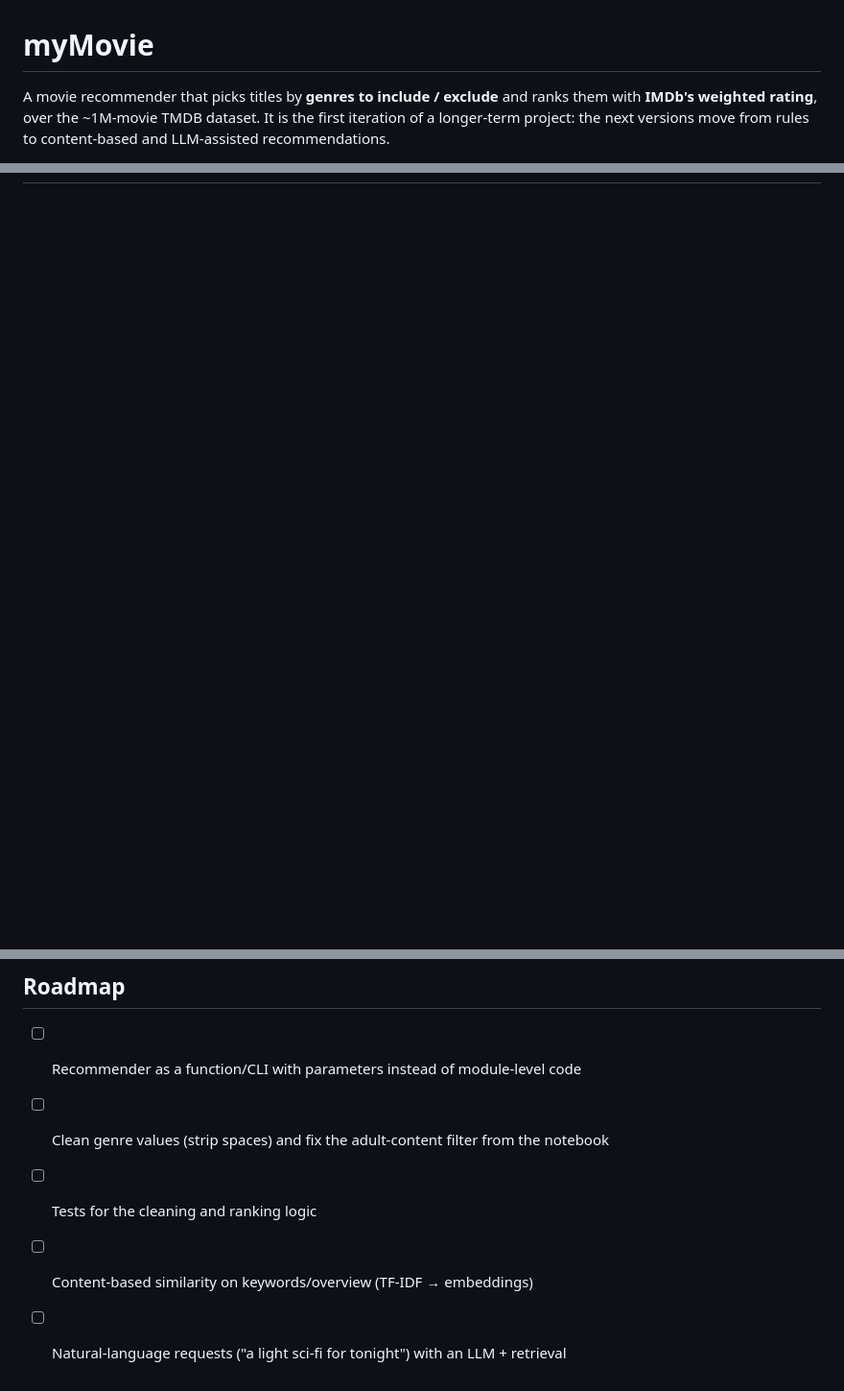
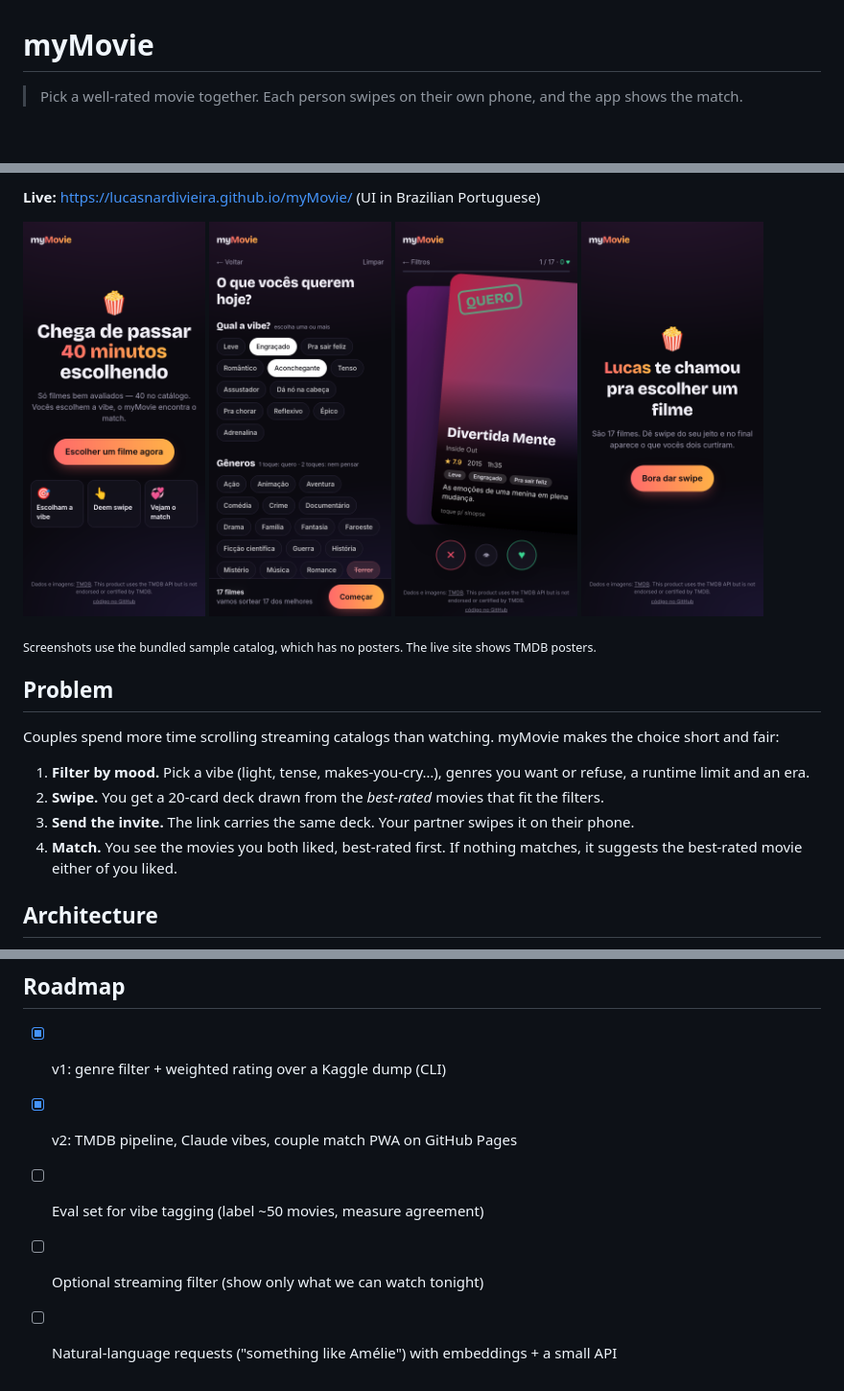
Before and after one commit to lucasnardivieira/myMovie, a Markdown page: README.md, 3 parts joined by grey strips. Shown at 96% size. Drawn GitHub-style; pictures changed too: docs/screenshots/filters.png (added), docs/screenshots/home.png (added), docs/screenshots/invite.png (added); blank space fills up the shorter version.

````diff
--- a/README.md
+++ b/README.md
@@ -1,4 +1,4 @@
 # myMovie
 
-A movie recommender that picks titles by **genres to include / exclude** and ranks them with **IMDb's weighted rating**, over the ~1M-movie TMDB dataset. It is the first iteration of a longer-term project: the next versions move from rules to content-based and LLM-assisted recommendations.
+> Pick a well-rated movie together. Each person swipes on their own phone, and the app shows the match.
 
@@ -6,3 +7,23 @@ A movie recommender that picks titles by **genres to include / exclude** and ran
 
+**Live:** https://lucasnardivieira.github.io/myMovie/ (UI in Brazilian Portuguese)
+
+<p>
+  <img src="docs/screenshots/home.png" width="190" alt="Home screen">
+  <img src="docs/screenshots/filters.png" width="190" alt="Choosing vibe, genres, runtime and era">
+  <img src="docs/screenshots/swipe.png" width="190" alt="Swiping a movie card">
+  <img src="docs/screenshots/invite.png" width="190" alt="Partner opening the invite link">
+</p>
+
+<sub>Screenshots use the bundled sample catalog, which has no posters. The live site shows TMDB posters.</sub>
+
+## Problem
+Couples spend more time scrolling streaming catalogs than watching. myMovie makes the choice short and fair:
+
+1. **Filter by mood.** Pick a vibe (light, tense, makes-you-cry…), genres you want or refuse, a runtime limit and an era.
+2. **Swipe.** You get a 20-card deck drawn from the *best-rated* movies that fit the filters.
+3. **Send the invite.** The link carries the same deck. Your partner swipes it on their phone.
+4. **Match.** You see the movies you both liked, best-rated first. If nothing matches, it suggests the best-rated movie either of you liked.
+
+## Architecture
 ```mermaid
 flowchart LR
@@ -71,7 +102,7 @@ The genres to include and exclude are set at the bottom of the script (default:
 
 ## Roadmap
-- [ ] Recommender as a function/CLI with parameters instead of module-level code
-- [ ] Clean genre values (strip spaces) and fix the adult-content filter from the notebook
-- [ ] Tests for the cleaning and ranking logic
-- [ ] Content-based similarity on keywords/overview (TF-IDF → embeddings)
-- [ ] Natural-language requests ("a light sci-fi for tonight") with an LLM + retrieval
+- [x] v1: genre filter + weighted rating over a Kaggle dump (CLI)
+- [x] v2: TMDB pipeline, Claude vibes, couple match PWA on GitHub Pages
+- [ ] Eval set for vibe tagging (label ~50 movies, measure agreement)
+- [ ] Optional streaming filter (show only what we can watch tonight)
+- [ ] Natural-language requests ("something like Amélie") with embeddings + a small API
````
Also changed, not shown: other parts of README.md (+59 -48 lines), docs/adr/0001-tmdb-static-site-couple-match.md (added, +28 -0 lines), 8 other files.
